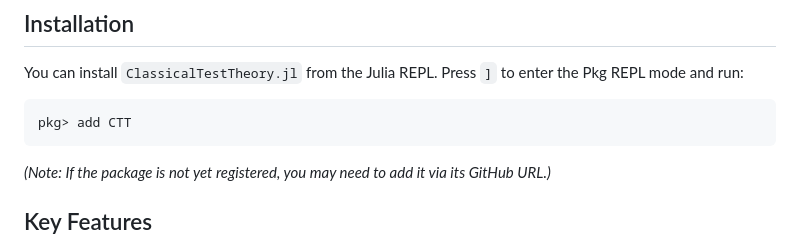
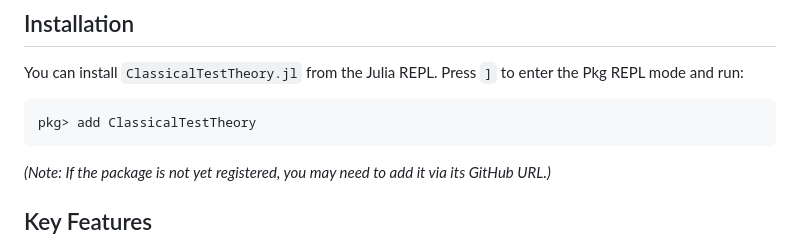
Before and after one commit to allen19970828/ClassicalTestTheory.jl, a Markdown page: README.md, the part around the change. Rendered like a GitHub page.

````diff
--- a/README.md
+++ b/README.md
@@ -9,7 +9,7 @@ Inspired by the widely used R packages `CTT` and `psych`, `CTT.jl` provides an e
 You can install `ClassicalTestTheory.jl` from the Julia REPL. Press `]` to enter the Pkg REPL mode and run:
 
 ```julia
-pkg> add CTT
+pkg> add ClassicalTestTheory
 ```
 
 *(Note: If the package is not yet registered, you may need to add it via its GitHub URL.)*
````
